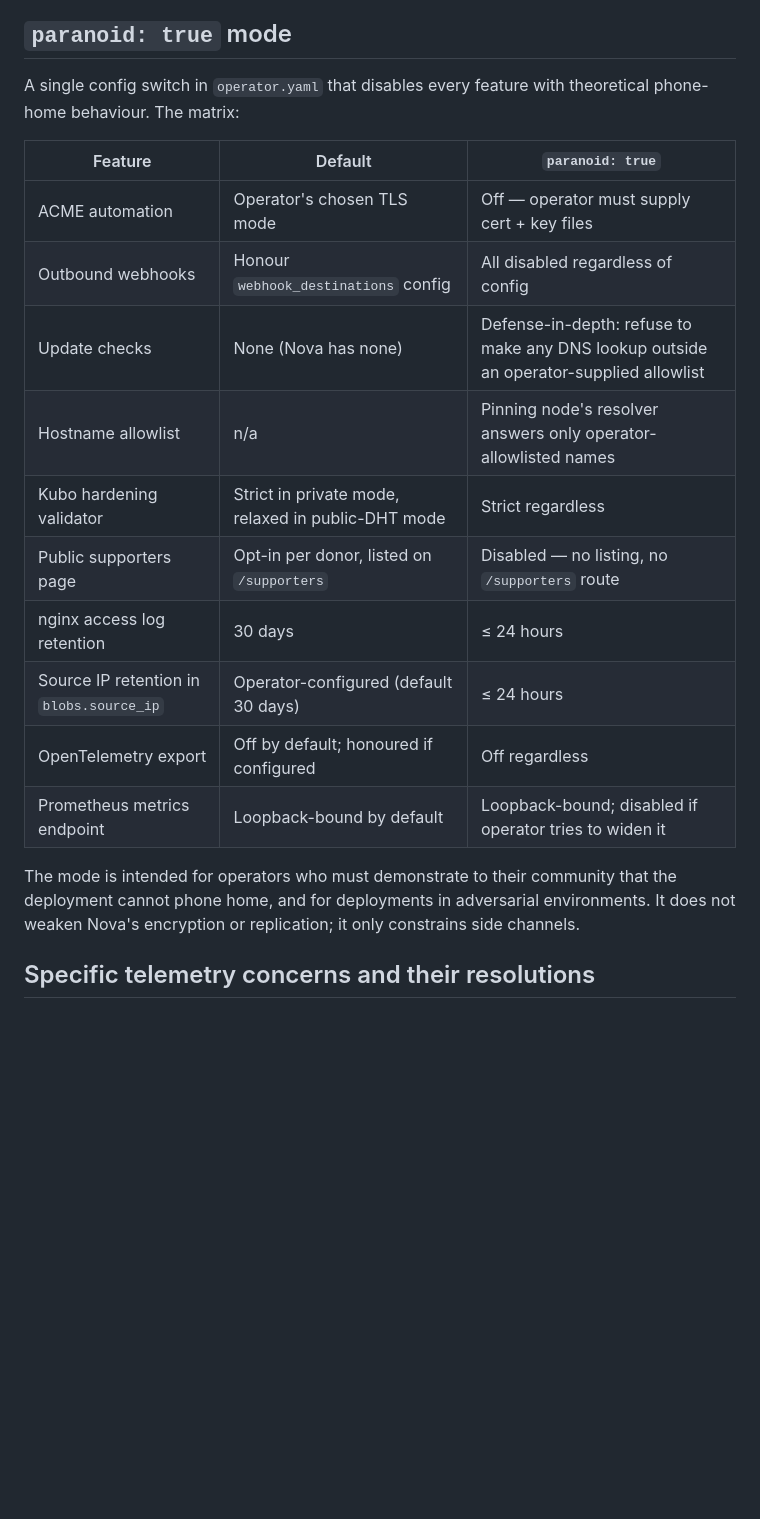
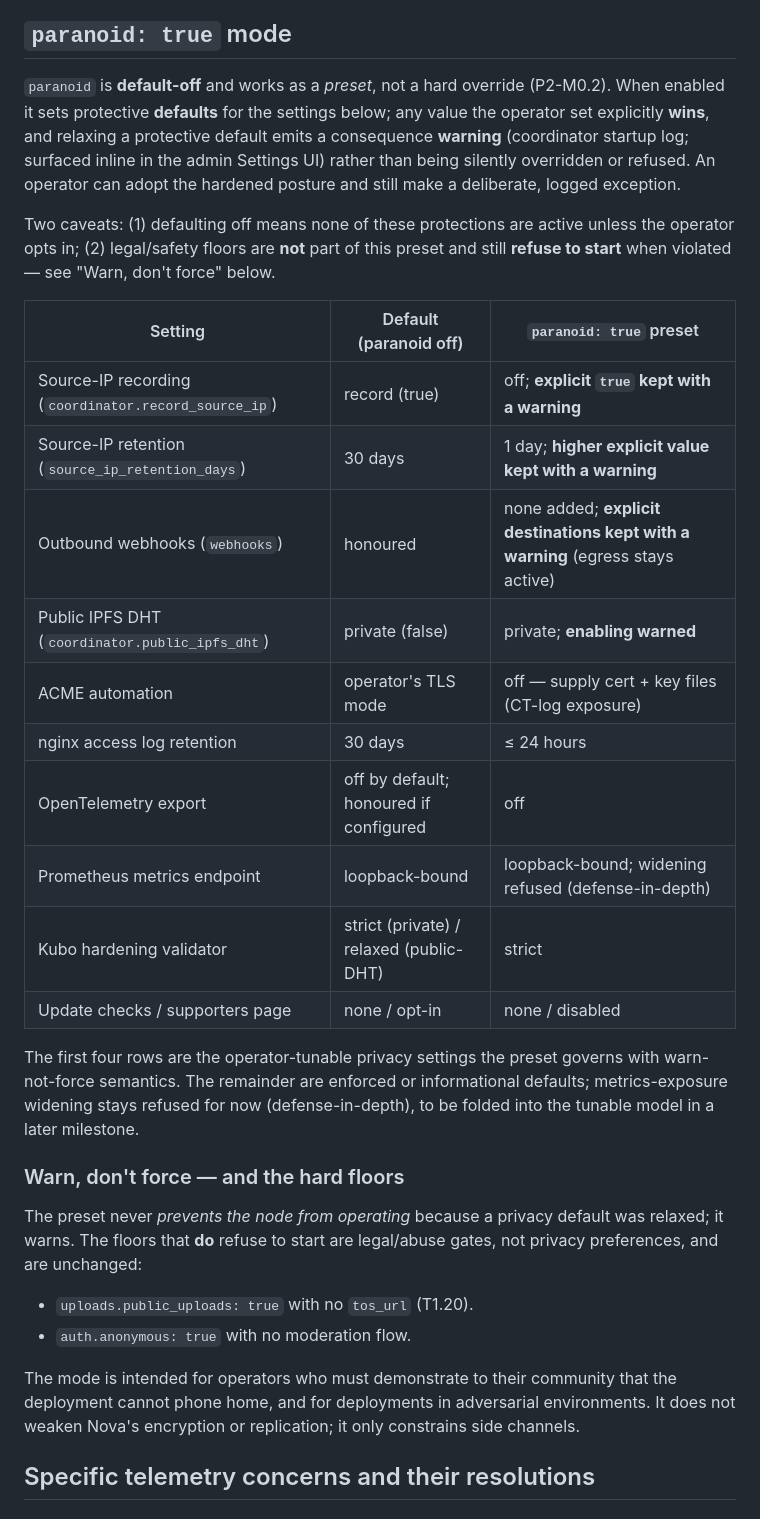
Before and after one commit to nova-archive/nova, a Markdown page: docs/PRIVACY_AUDIT.md, the part around the change. Drawn GitHub-style; blank space fills up the shorter version.

Commit message:
docs(specs): reframe paranoid as preset+warn; add record_source_ip (P2-M0.2)
PRIVACY_AUDIT: matrix reworded from "disabled regardless of config" to
preset-default + override-with-warning; add record_source_ip row; add a
"Warn, don't force" section naming the hard legal floors.
ARCHITECTURE_DECISIONS: amend the paranoid row, add coordinator.record_source_ip.
THREAT_MODEL: note the fail-open informed-consent implication.

Co-Authored-By: Claude Opus 4.8 <noreply@anthropic.com>

```diff
--- a/docs/PRIVACY_AUDIT.md
+++ b/docs/PRIVACY_AUDIT.md
@@ -93,26 +93,50 @@ CT-log implication before completing.
 
 ## `paranoid: true` mode
 
-A single config switch in `operator.yaml` that disables every feature
-with theoretical phone-home behaviour. The matrix:
+`paranoid` is **default-off** and works as a *preset*, not a hard override
+(P2-M0.2). When enabled it sets protective **defaults** for the settings below;
+any value the operator set explicitly **wins**, and relaxing a protective
+default emits a consequence **warning** (coordinator startup log; surfaced
+inline in the admin Settings UI) rather than being silently overridden or
+refused. An operator can adopt the hardened posture and still make a
+deliberate, logged exception.
 
-| Feature | Default | `paranoid: true` |
+Two caveats: (1) defaulting off means none of these protections are active
+unless the operator opts in; (2) legal/safety floors are **not** part of this
+preset and still **refuse to start** when violated — see "Warn, don't force"
+below.
+
+| Setting | Default (paranoid off) | `paranoid: true` preset |
 |---|---|---|
-| ACME automation | Operator's chosen TLS mode | Off — operator must supply cert + key files |
-| Outbound webhooks | Honour `webhook_destinations` config | All disabled regardless of config |
-| Update checks | None (Nova has none) | Defense-in-depth: refuse to make any DNS lookup outside an operator-supplied allowlist |
-| Hostname allowlist | n/a | Pinning node's resolver answers only operator-allowlisted names |
-| Kubo hardening validator | Strict in private mode, relaxed in public-DHT mode | Strict regardless |
-| Public supporters page | Opt-in per donor, listed on `/supporters` | Disabled — no listing, no `/supporters` route |
+| Source-IP recording (`coordinator.record_source_ip`) | record (true) | off; **explicit `true` kept with a warning** |
+| Source-IP retention (`source_ip_retention_days`) | 30 days | 1 day; **higher explicit value kept with a warning** |
+| Outbound webhooks (`webhooks`) | honoured | none added; **explicit destinations kept with a warning** (egress stays active) |
+| Public IPFS DHT (`coordinator.public_ipfs_dht`) | private (false) | private; **enabling warned** |
+| ACME automation | operator's TLS mode | off — supply cert + key files (CT-log exposure) |
 | nginx access log retention | 30 days | ≤ 24 hours |
-| Source IP retention in `blobs.source_ip` | Operator-configured (default 30 days) | ≤ 24 hours |
-| OpenTelemetry export | Off by default; honoured if configured | Off regardless |
-| Prometheus metrics endpoint | Loopback-bound by default | Loopback-bound; disabled if operator tries to widen it |
+| OpenTelemetry export | off by default; honoured if configured | off |
+| Prometheus metrics endpoint | loopback-bound | loopback-bound; widening refused (defense-in-depth) |
+| Kubo hardening validator | strict (private) / relaxed (public-DHT) | strict |
+| Update checks / supporters page | none / opt-in | none / disabled |
 
-The mode is intended for operators who must demonstrate to their
-community that the deployment cannot phone home, and for
-deployments in adversarial environments. It does not weaken Nova's
-encryption or replication; it only constrains side channels.
+The first four rows are the operator-tunable privacy settings the preset
+governs with warn-not-force semantics. The remainder are enforced or
+informational defaults; metrics-exposure widening stays refused for now
+(defense-in-depth), to be folded into the tunable model in a later milestone.
+
+### Warn, don't force — and the hard floors
+
+The preset never *prevents the node from operating* because a privacy default
+was relaxed; it warns. The floors that **do** refuse to start are legal/abuse
+gates, not privacy preferences, and are unchanged:
+
+- `uploads.public_uploads: true` with no `tos_url` (T1.20).
+- `auth.anonymous: true` with no moderation flow.
+
+The mode is intended for operators who must demonstrate to their community that
+the deployment cannot phone home, and for deployments in adversarial
+environments. It does not weaken Nova's encryption or replication; it only
+constrains side channels.
 
 ## Specific telemetry concerns and their resolutions
 
```
Also changed, not shown: docs/THREAT_MODEL.md (+10 -0 lines), docs/specs/ARCHITECTURE_DECISIONS.md (+2 -1 lines).
